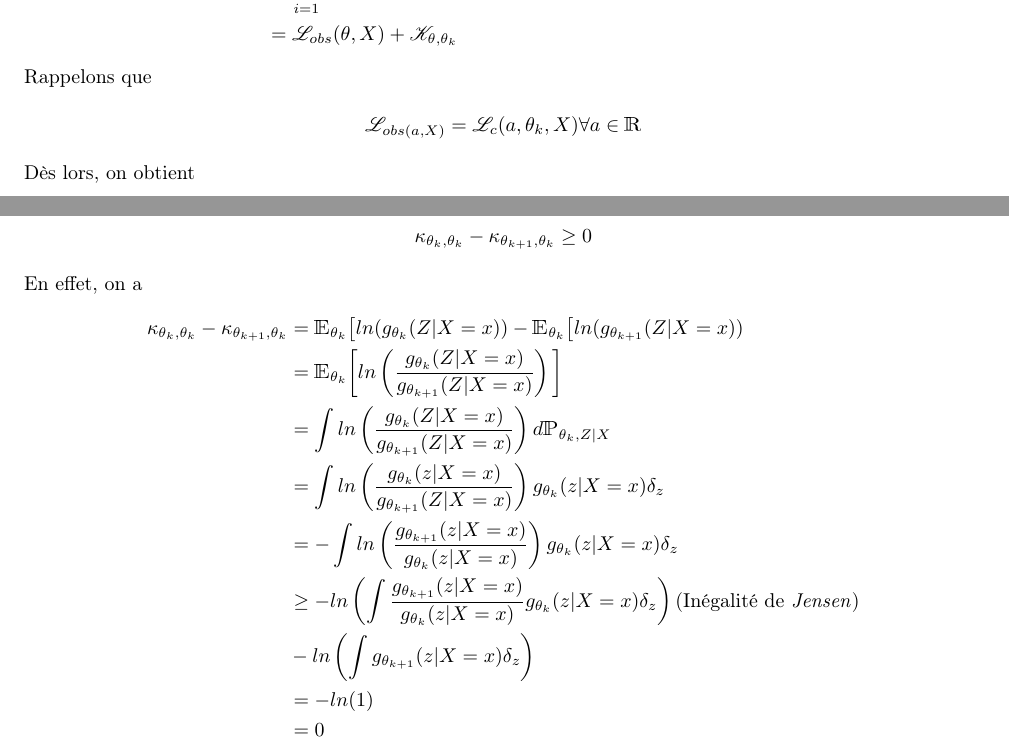
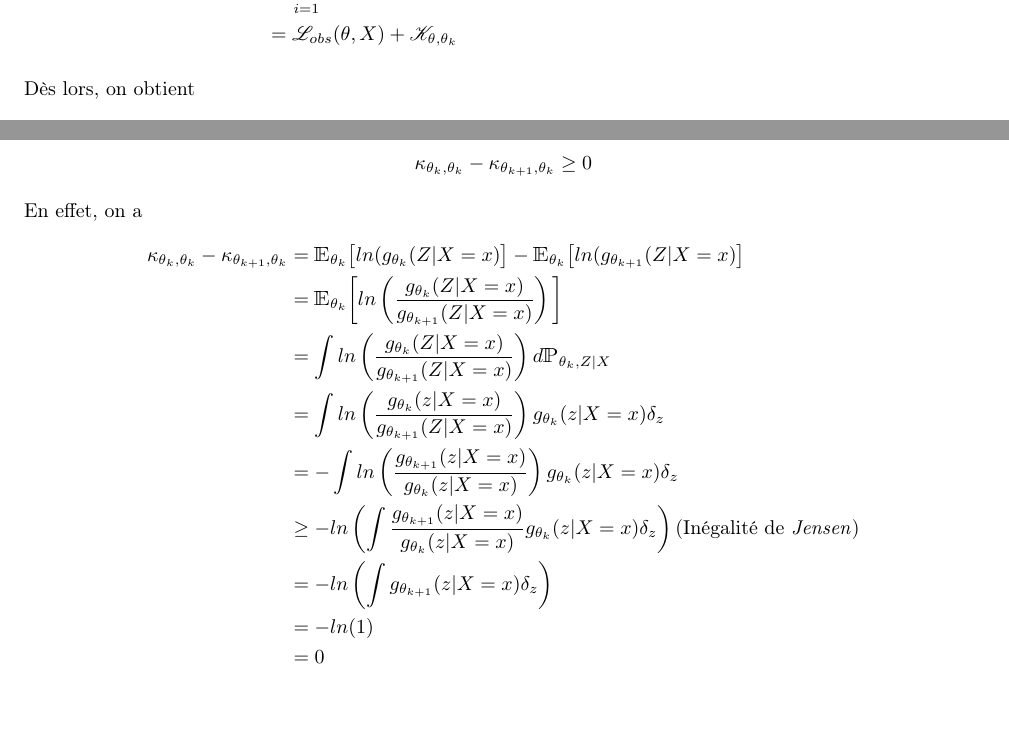
Before and after one commit to ThomasCrvl0/Projet_M1_SSD_mouettes, a LaTeX document (Latex/rapport.tex): two parts of pages 9 and 10 of 12, joined at a grey line, cut so that both start at the same text, the shorter picture padded with empty space. Compiled offline with pdfLaTeX.

Commit message:
deux petites coquilles

```diff
--- a/Latex/rapport.tex
+++ b/Latex/rapport.tex
@@ -451,8 +451,6 @@ Nous allons commencer cette preuve en donnant une autre forme de la log-vraisemb
 &= \displaystyle\sum_{i=1}^n ln(f_\theta(X_i)) + \E_{\theta_k}\big[ln(g_\theta(Z|X=x)) \\
 &= \lv_{obs}(\theta, X) + \K_{\theta,\theta_k}
 \end{align*}
-Rappelons que
-\begin{center} $\lv_{obs(a, X)} = \lv_c(a,\theta_k, X) \forall a \in \R$ \end{center}
 
 Dès lors, on obtient
 \begin{align*}
@@ -467,13 +465,13 @@ Il reste donc à prouver que
 
 En effet, on a
 \begin{align*}
-\kappa_{\theta_{k}, \theta_k}-\kappa_{\theta_{k+1}, \theta_k} &= \E_{\theta_k}\big[ln(g_{\theta_k}(Z|X=x)) - \E_{\theta_k}\big[ln(g_{\theta_{k+1}}(Z|X=x))\\
+\kappa_{\theta_{k}, \theta_k}-\kappa_{\theta_{k+1}, \theta_k} &= \E_{\theta_k}\big[ln(g_{\theta_k}(Z|X=x)\big] - \E_{\theta_k}\big[ln(g_{\theta_{k+1}}(Z|X=x)\big]\\
 &= \E_{\theta_k}\bigg[ ln\left(\frac{g_{\theta_k}(Z|X=x)}{g_{\theta_{k+1}}(Z|X=x)}\right) \bigg]\\
 &= \displaystyle\int ln\left( \frac{g_{\theta_k}(Z|X=x)}{g_{\theta_{k+1}}(Z|X=x)} \right) d\prob_{\theta_k, Z | X} \\
 &= \displaystyle\int ln\left( \frac{g_{\theta_k}(z|X=x)}{g_{\theta_{k+1}}(Z|X=x)}\right) g_{\theta_k}(z|X=x)\delta_z  \\
 &= - \displaystyle\int ln\left( \frac{g_{\theta_{k+1}}(z|X=x)}{g_{\theta_k}(z|X=x)}\right) g_{\theta_k}(z|X=x)\delta_z  \\
 &\geq - ln\left( \displaystyle\int \frac{g_{\theta_{k+1}}(z|X=x)}{g_{\theta_k}(z|X=x)} g_{\theta_k}(z|X=x)\delta_z \right) \text{(Inégalité de \textit{Jensen})}\\
-& - ln\left( \displaystyle\int g_{\theta_{k+1}}(z|X=x)\delta_z \right)\\
+&= - ln\left( \displaystyle\int g_{\theta_{k+1}}(z|X=x)\delta_z \right)\\
 &= -ln(1)\\
 &= 0
 \end{align*}
```
Also changed, not shown: Latex/rapport.pdf, Latex/rapport.tex (2 more changed lines), 1 other file.
